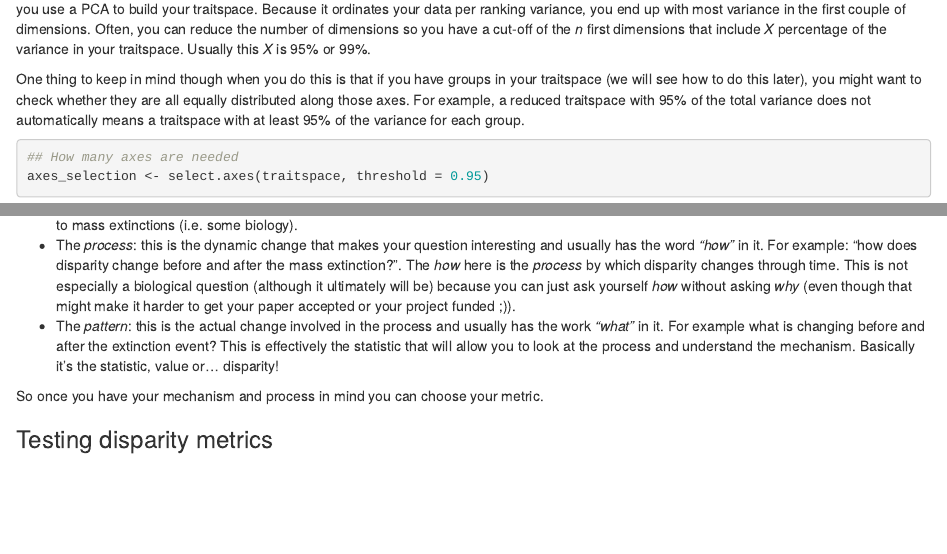
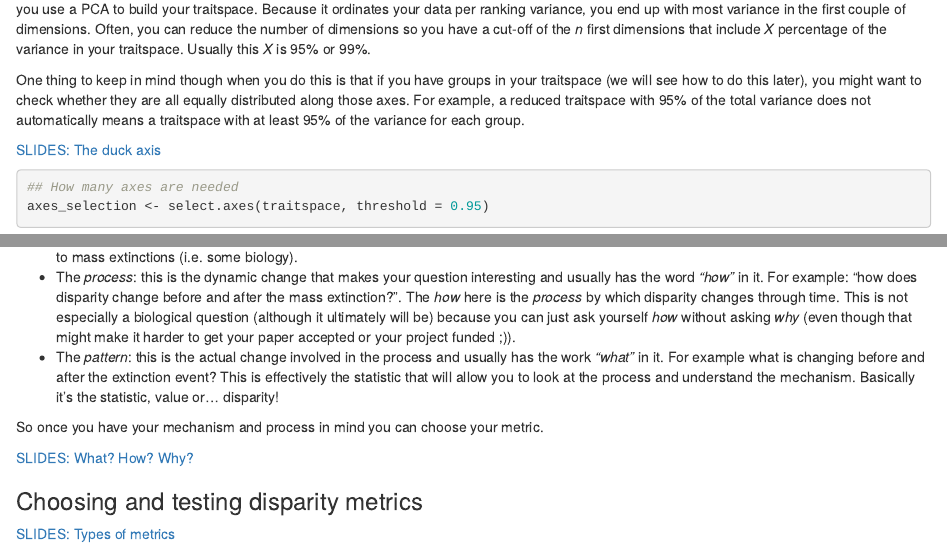
Before and after one commit to TGuillerme/Morphological_traits, an R Markdown document (gitbook/02_disparity.Rmd): the page in a window 1100 px wide, from 2300 px down before the commit and from 2330 px down after it, so that both start at the same text, and a second part further down, joined at a grey line. Rendered offline with R 4.5, knitr and Pandoc, with nearby package versions; folded parts are opened; some code elsewhere in the file could not run offline.

Commit message:
Update 02_disparity.Rmd

````diff
--- a/gitbook/02_disparity.Rmd
+++ b/gitbook/02_disparity.Rmd
@@ -141,7 +142,8 @@ Usually this *X* is 95% or 99%.
 One thing to keep in mind though when you do this is that if you have groups in your traitspace (we will see how to do this later), you might want to check whether they are all equally distributed along those axes.
 For example, a reduced traitspace with 95% of the total variance does not automatically means a traitspace with at least 95% of the variance for each group.
 
-<!-- SLIDES: duck axis -->
+[SLIDES: The duck axis](../)
+<!-- gitraw link slides/02.2_select_axes.pdf-->
 
 ```{r}
 ## How many axes are needed
@@ -170,4 +172,11 @@ You can separate part of your statistical research into three components:
 
 So once you have your mechanism and process in mind you can choose your metric.
 
-### Testing disparity metrics
+[SLIDES: What? How? Why?](../)
+<!-- gitraw link slides/02.3_what_how_why.pdf-->
+
+
+### Choosing and testing disparity metrics
+
+
+[SLIDES: Types of metrics](../)
````
Also changed, not shown: gitbook/02_disparity.Rmd (8 more changed lines).
